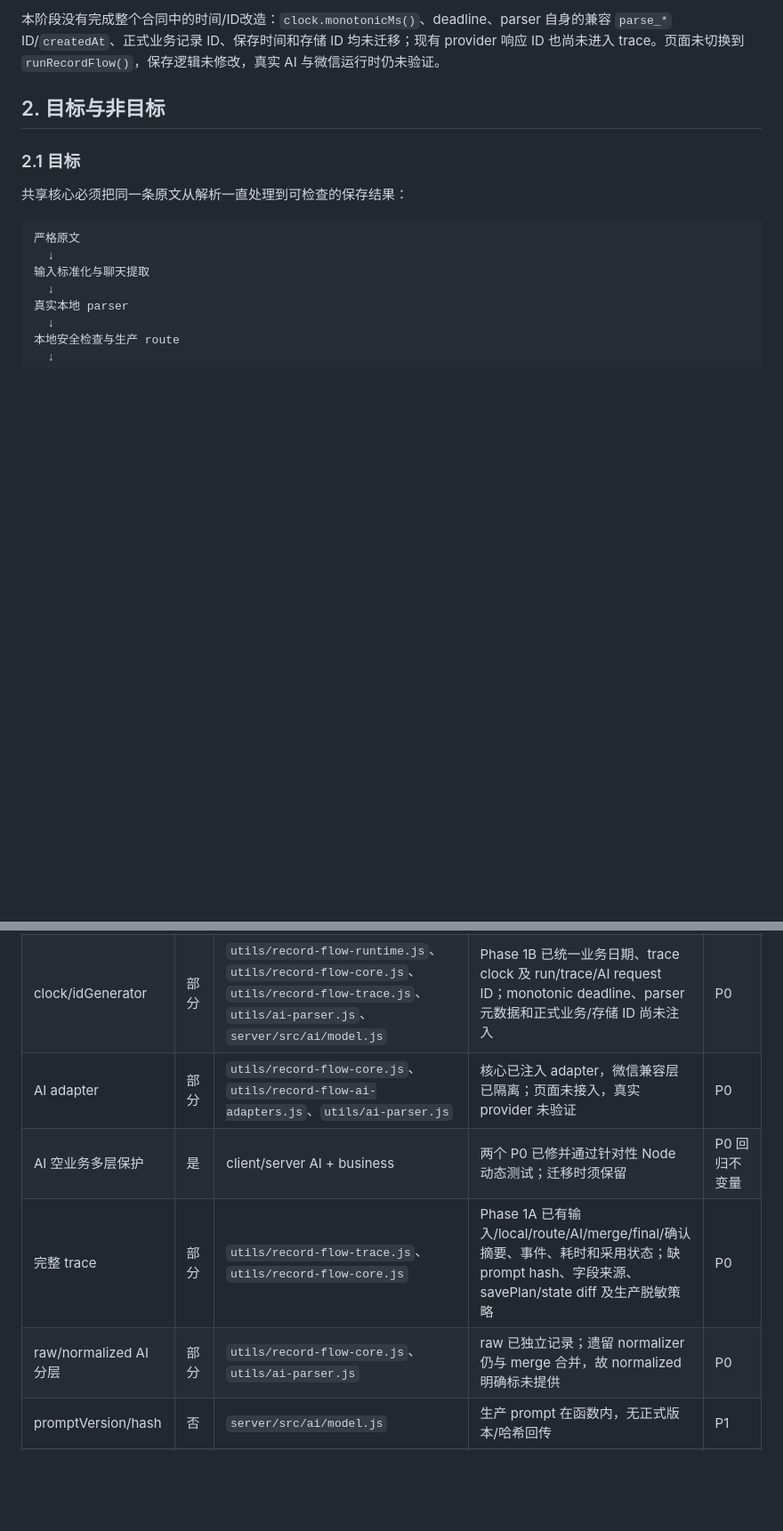
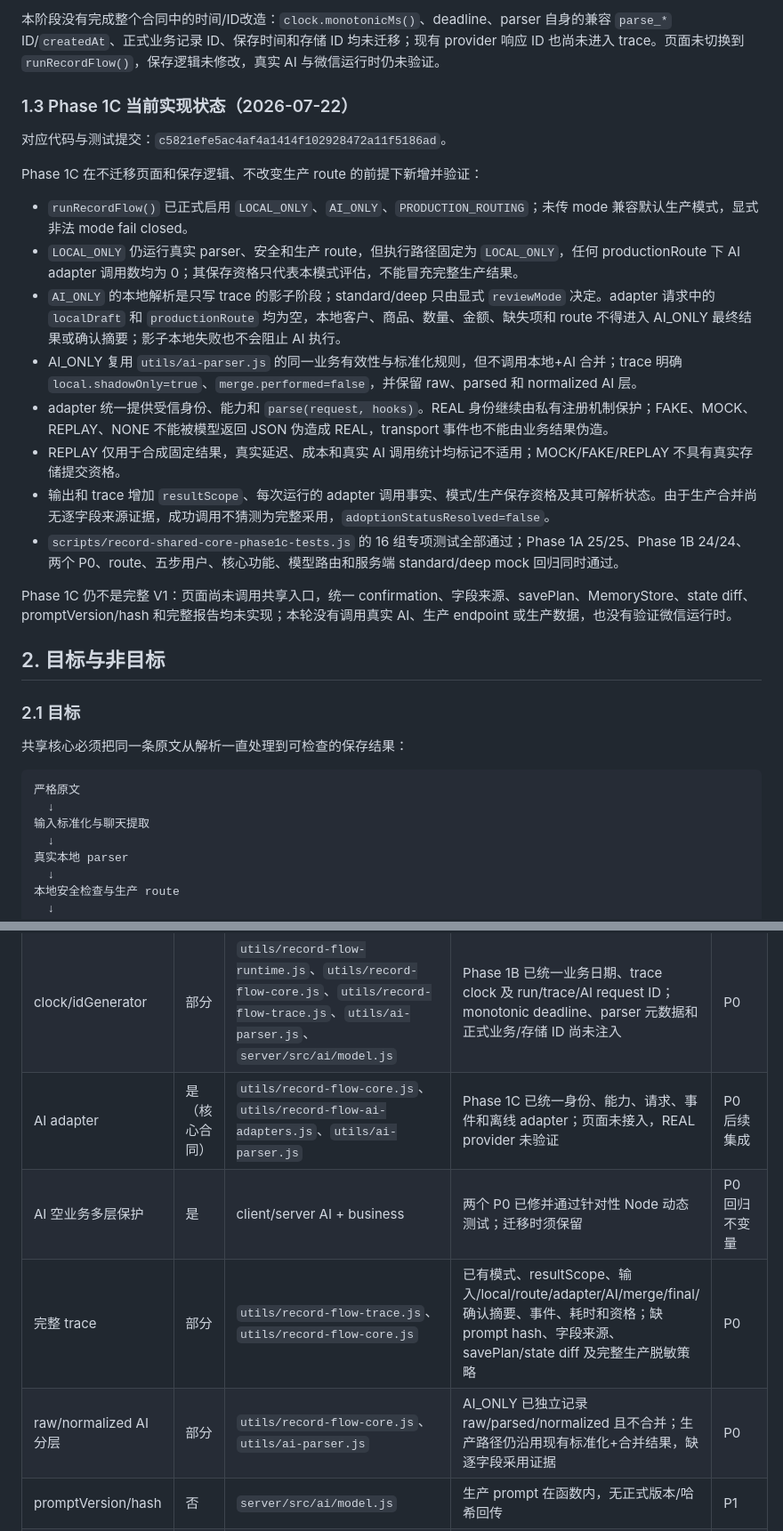
Before and after one commit to haima0923/New-project-3, a Markdown page: docs/RECORD_SHARED_CORE_CONTRACT.md, 2 parts joined by grey strips. Shown at 89% size. Rendered like a GitHub page; blank space fills up the shorter version.

Commit message:
docs: record shared core phase 1C implementation status

```diff
--- a/docs/RECORD_SHARED_CORE_CONTRACT.md
+++ b/docs/RECORD_SHARED_CORE_CONTRACT.md
@@ -48,6 +48,23 @@ Phase 1B 在不迁移页面和保存逻辑的前提下新增并验证：
 - 1,490 题 fixture 和正式 runner 已固定并接线传递业务日期与时区；专项测试验证了题数、fixture 字段和 runner 接线，但本轮没有生成报告或全量重跑 1,490 题。其他专项覆盖系统时区差异、上海午夜、跨年、下周五、月底、非法输入、倒退 clock、固定/重复 ID、旧调用兼容和 server 独立部署加载。
 
 本阶段没有完成整个合同中的时间/ID改造：`clock.monotonicMs()`、deadline、parser 自身的兼容 `parse_*` ID/`createdAt`、正式业务记录 ID、保存时间和存储 ID 均未迁移；现有 provider 响应 ID 也尚未进入 trace。页面未切换到 `runRecordFlow()`，保存逻辑未修改，真实 AI 与微信运行时仍未验证。
+
+### 1.3 Phase 1C 当前实现状态（2026-07-22）
+
+对应代码与测试提交：`c5821efe5ac4af4a1414f102928472a11f5186ad`。
+
+Phase 1C 在不迁移页面和保存逻辑、不改变生产 route 的前提下新增并验证：
+
+- `runRecordFlow()` 已正式启用 `LOCAL_ONLY`、`AI_ONLY`、`PRODUCTION_ROUTING`；未传 mode 兼容默认生产模式，显式非法 mode fail closed。
+- `LOCAL_ONLY` 仍运行真实 parser、安全和生产 route，但执行路径固定为 `LOCAL_ONLY`，任何 productionRoute 下 AI adapter 调用数均为 0；其保存资格只代表本模式评估，不能冒充完整生产结果。
+- `AI_ONLY` 的本地解析是只写 trace 的影子阶段；standard/deep 只由显式 `reviewMode` 决定。adapter 请求中的 `localDraft` 和 `productionRoute` 均为空，本地客户、商品、数量、金额、缺失项和 route 不得进入 AI_ONLY 最终结果或确认摘要；影子本地失败也不会阻止 AI 执行。
+- AI_ONLY 复用 `utils/ai-parser.js` 的同一业务有效性与标准化规则，但不调用本地+AI 合并；trace 明确 `local.shadowOnly=true`、`merge.performed=false`，并保留 raw、parsed 和 normalized AI 层。
+- adapter 统一提供受信身份、能力和 `parse(request, hooks)`。REAL 身份继续由私有注册机制保护；FAKE、MOCK、REPLAY、NONE 不能被模型返回 JSON 伪造成 REAL，transport 事件也不能由业务结果伪造。
+- REPLAY 仅用于合成固定结果，真实延迟、成本和真实 AI 调用统计均标记不适用；MOCK/FAKE/REPLAY 不具有真实存储提交资格。
+- 输出和 trace 增加 `resultScope`、每次运行的 adapter 调用事实、模式/生产保存资格及其可解析状态。由于生产合并尚无逐字段来源证据，成功调用不猜测为完整采用，`adoptionStatusResolved=false`。
+- `scripts/record-shared-core-phase1c-tests.js` 的 16 组专项测试全部通过；Phase 1A 25/25、Phase 1B 24/24、两个 P0、route、五步用户、核心功能、模型路由和服务端 standard/deep mock 回归同时通过。
+
+Phase 1C 仍不是完整 V1：页面尚未调用共享入口，统一 confirmation、字段来源、savePlan、MemoryStore、state diff、promptVersion/hash 和完整报告均未实现；本轮没有调用真实 AI、生产 endpoint 或生产数据，也没有验证微信运行时。
 
 ## 2. 目标与非目标
 
@@ -809,10 +826,10 @@ V1 `DomainState` 的空白底座必须显式包含 `meta`、`customers`、`quota
 | 不可变严格原文 | 部分 | `utils/record-flow-core.js`、`utils/record-flow-trace.js`、遗留 parser/business | 新门面和 trace 已逐字保护；旧保存入口仍读取 `original_text`，最终持久化未迁移 | P0 |
 | 固定业务日期/时区 | 部分 | `utils/record-flow-runtime.js`、parser/safety/AI adapter、`server/src/ai/model.js` | Phase 1B 已统一共享入口、旧 hybrid 入口和 standard/deep prompt 的上海业务日期；正式保存时间及部分遗留测试仍动态取时 | P0 |
 | clock/idGenerator | 部分 | `utils/record-flow-runtime.js`、`utils/record-flow-core.js`、`utils/record-flow-trace.js`、`utils/ai-parser.js`、`server/src/ai/model.js` | Phase 1B 已统一业务日期、trace clock 及 run/trace/AI request ID；monotonic deadline、parser 元数据和正式业务/存储 ID 尚未注入 | P0 |
-| AI adapter | 部分 | `utils/record-flow-core.js`、`utils/record-flow-ai-adapters.js`、`utils/ai-parser.js` | 核心已注入 adapter，微信兼容层已隔离；页面未接入，真实 provider 未验证 | P0 |
+| AI adapter | 是（核心合同） | `utils/record-flow-core.js`、`utils/record-flow-ai-adapters.js`、`utils/ai-parser.js` | Phase 1C 已统一身份、能力、请求、事件和离线 adapter；页面未接入，REAL provider 未验证 | P0 后续集成 |
 | AI 空业务多层保护 | 是 | client/server AI + business | 两个 P0 已修并通过针对性 Node 动态测试；迁移时须保留 | P0 回归不变量 |
-| 完整 trace | 部分 | `utils/record-flow-trace.js`、`utils/record-flow-core.js` | Phase 1A 已有输入/local/route/AI/merge/final/确认摘要、事件、耗时和采用状态；缺 prompt hash、字段来源、savePlan/state diff 及生产脱敏策略 | P0 |
-| raw/normalized AI 分层 | 部分 | `utils/record-flow-core.js`、`utils/ai-parser.js` | raw 已独立记录；遗留 normalizer 仍与 merge 合并，故 normalized 明确标未提供 | P0 |
+| 完整 trace | 部分 | `utils/record-flow-trace.js`、`utils/record-flow-core.js` | 已有模式、resultScope、输入/local/route/adapter/AI/merge/final/确认摘要、事件、耗时和资格；缺 prompt hash、字段来源、savePlan/state diff 及完整生产脱敏策略 | P0 |
+| raw/normalized AI 分层 | 部分 | `utils/record-flow-core.js`、`utils/ai-parser.js` | AI_ONLY 已独立记录 raw/parsed/normalized 且不合并；生产路径仍沿用现有标准化+合并结果，缺逐字段采用证据 | P0 |
 | promptVersion/hash | 否 | `server/src/ai/model.js` | 生产 prompt 在函数内，无正式版本/哈希回传 | P1 |
 | 字段来源 | 部分 | parser/AI merge | 浅合并；用户编辑、逐项商品、derived/history 不可靠 | P1 |
 | 统一 confirmation | 否 | `pages/input/input.js`、`pages/dashboard/dashboard.js` | 两页各自计算字段与按钮状态 | P1 |
```
Also changed, not shown: other parts of docs/RECORD_SHARED_CORE_CONTRACT.md (+4 -4 lines), docs/RECORD_TEST_CONTRACT_V1.md (+21 -2 lines).
